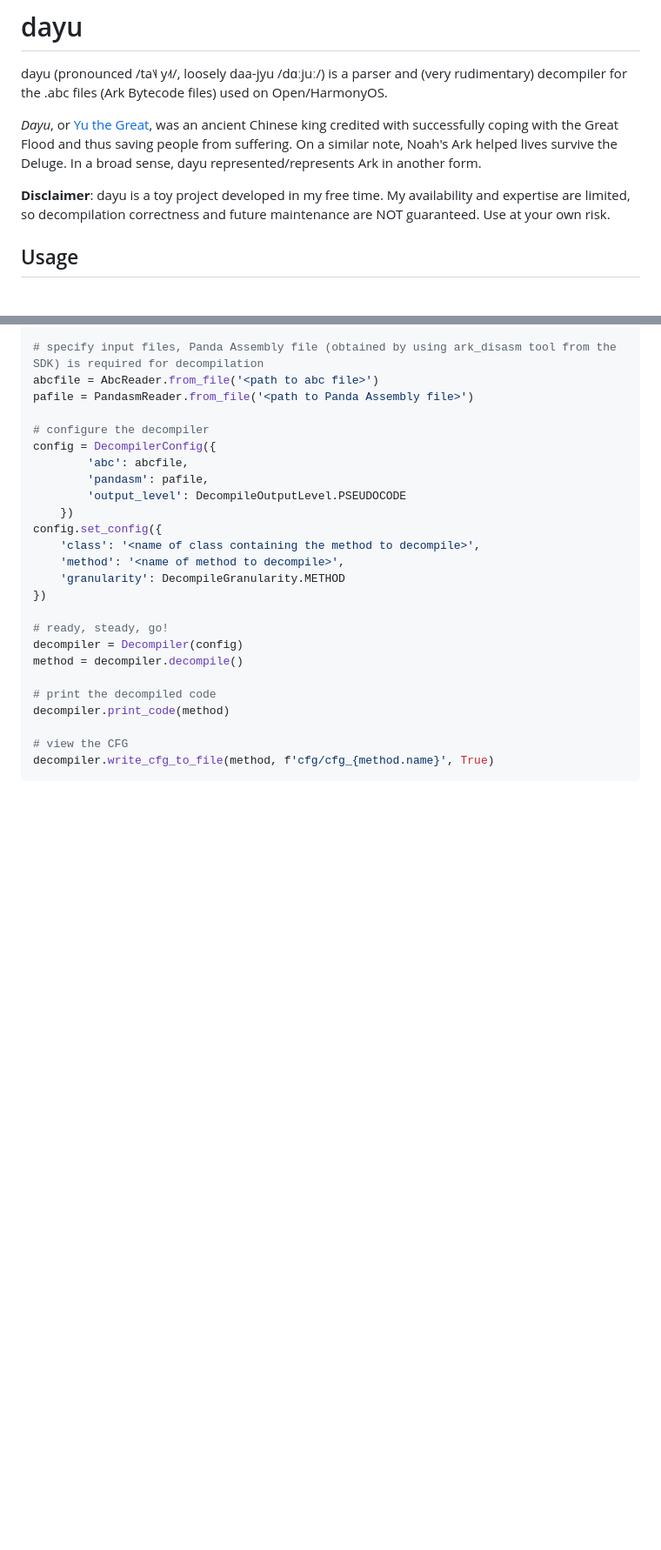
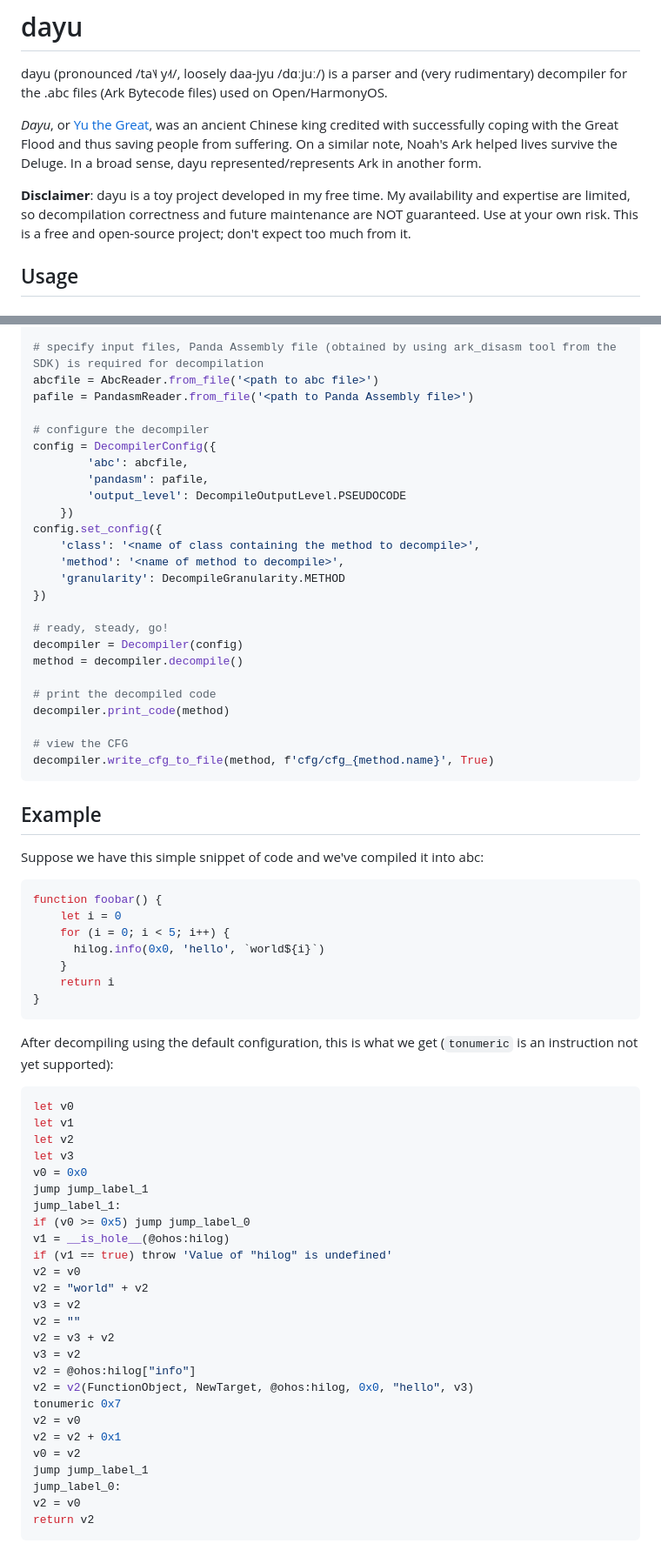
Before and after one commit to hx1997/dayu, a Markdown page: README.md, 2 parts joined by grey strips. Shown at 87% size. GitHub-like rendering; blank space fills up the shorter version.

````diff
--- a/README.md
+++ b/README.md
@@ -5,7 +5,7 @@ dayu (pronounced /ta˥˨ y˨˦/, loosely daa-jyu /dɑːjuː/) is a parser and (v
 
 *Dayu*, or [Yu the Great](https://en.wikipedia.org/wiki/Yu_the_Great), was an ancient Chinese king credited with successfully coping with the Great Flood and thus saving people from suffering. On a similar note, Noah's Ark helped lives survive the Deluge. In a broad sense, dayu represented/represents Ark in another form.
 
-**Disclaimer**: dayu is a toy project developed in my free time. My availability and expertise are limited, so decompilation correctness and future maintenance are NOT guaranteed. Use at your own risk.
+**Disclaimer**: dayu is a toy project developed in my free time. My availability and expertise are limited, so decompilation correctness and future maintenance are NOT guaranteed. Use at your own risk. This is a free and open-source project; don't expect too much from it.
 
 ## Usage
 ### As a standalone command-line tool
@@ -69,3 +69,47 @@ decompiler.print_code(method)
 decompiler.write_cfg_to_file(method, f'cfg/cfg_{method.name}', True)
 ```
 
+## Example
+Suppose we have this simple snippet of code and we've compiled it into abc:
+
+```typescript
+function foobar() {
+    let i = 0
+    for (i = 0; i < 5; i++) {
+      hilog.info(0x0, 'hello', `world${i}`)
+    }
+    return i
+}
+```
+
+After decompiling using the default configuration, this is what we get (`tonumeric` is an instruction not yet supported):
+
+```typescript
+let v0
+let v1
+let v2
+let v3
+v0 = 0x0
+jump jump_label_1
+jump_label_1:
+if (v0 >= 0x5) jump jump_label_0
+v1 = __is_hole__(@ohos:hilog)
+if (v1 == true) throw 'Value of "hilog" is undefined'
+v2 = v0
+v2 = "world" + v2
+v3 = v2
+v2 = ""
+v2 = v3 + v2
+v3 = v2
+v2 = @ohos:hilog["info"]
+v2 = v2(FunctionObject, NewTarget, @ohos:hilog, 0x0, "hello", v3)
+tonumeric 0x7
+v2 = v0
+v2 = v2 + 0x1
+v0 = v2
+jump jump_label_1
+jump_label_0:
+v2 = v0
+return v2
+```
+
````
Also changed, not shown: other parts of README.md (+12 -2 lines), README_zh_simp.md (+57 -3 lines), docs/imgs/cfg_cropImage.png (added), docs/imgs/src_cropImage.png (added).
